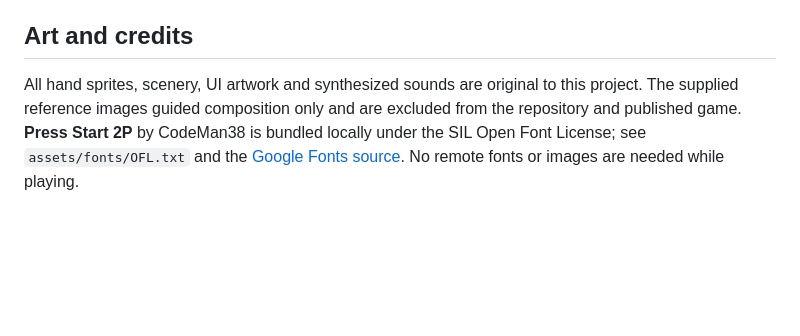
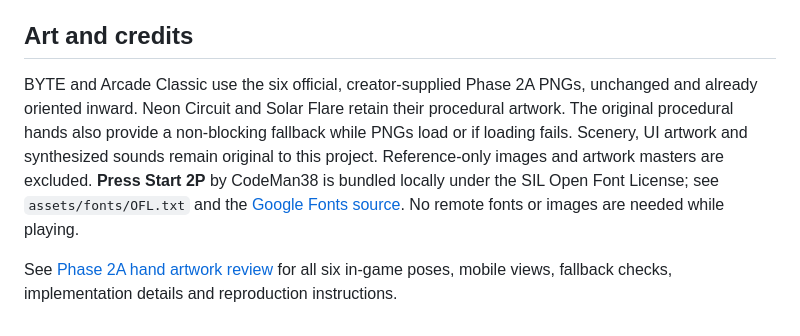
Before and after one commit to HeroCraft360/rps-go, a Markdown page: README.md, the part around the change. GitHub-like rendering; blank space fills up the shorter version.

Commit message:
Document approved hand artwork integration

```diff
--- a/README.md
+++ b/README.md
@@ -72,4 +72,6 @@ The renderer accepts independent player and opponent skin identifiers, and the b
 
 ## Art and credits
 
-All hand sprites, scenery, UI artwork and synthesized sounds are original to this project. The supplied reference images guided composition only and are excluded from the repository and published game. **Press Start 2P** by CodeMan38 is bundled locally under the SIL Open Font License; see `assets/fonts/OFL.txt` and the [Google Fonts source](https://github.com/google/fonts/tree/main/ofl/pressstart2p). No remote fonts or images are needed while playing.
+BYTE and Arcade Classic use the six official, creator-supplied Phase 2A PNGs, unchanged and already oriented inward. Neon Circuit and Solar Flare retain their procedural artwork. The original procedural hands also provide a non-blocking fallback while PNGs load or if loading fails. Scenery, UI artwork and synthesized sounds remain original to this project. Reference-only images and artwork masters are excluded. **Press Start 2P** by CodeMan38 is bundled locally under the SIL Open Font License; see `assets/fonts/OFL.txt` and the [Google Fonts source](https://github.com/google/fonts/tree/main/ofl/pressstart2p). No remote fonts or images are needed while playing.
+
+See [Phase 2A hand artwork review](docs/hand-art-review.md) for all six in-game poses, mobile views, fallback checks, implementation details and reproduction instructions.
```
